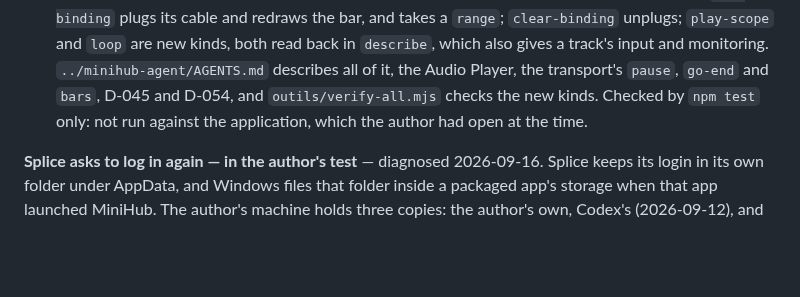
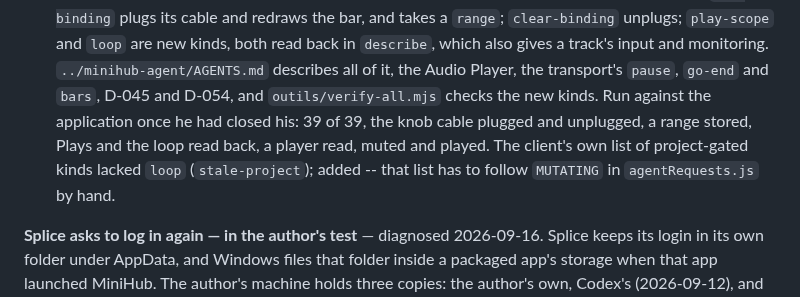
Before and after one commit to DavidfromMonaco/minihub, a Markdown page: TASKS.md, the part around the change. Rendered like a GitHub page; blank space fills up the shorter version.

Commit message:
The agent channel's new kinds, run against the application: 39 of 39
Co-Authored-By: Claude Opus 5.5 <noreply@anthropic.com>

```diff
--- a/TASKS.md
+++ b/TASKS.md
@@ -120,8 +120,12 @@ the author tests).
   both read back in `describe`, which also gives a track's input and
   monitoring. `../minihub-agent/AGENTS.md` describes all of it, the Audio
   Player, the transport's `pause`, `go-end` and `bars`, D-045 and D-054, and
-  `outils/verify-all.mjs` checks the new kinds. Checked by `npm test` only:
-  not run against the application, which the author had open at the time.
+  `outils/verify-all.mjs` checks the new kinds. Run against the application
+  once he had closed his: 39 of 39, the knob cable plugged and unplugged, a
+  range stored, Plays and the loop read back, a player read, muted and
+  played. The client's own list of project-gated kinds lacked `loop`
+  (`stale-project`); added -- that list has to follow `MUTATING` in
+  `agentRequests.js` by hand.
 
 **Splice asks to log in again — in the author's test** — diagnosed 2026-09-16. Splice keeps its login
 in its own folder under AppData, and Windows files that folder inside a
```
